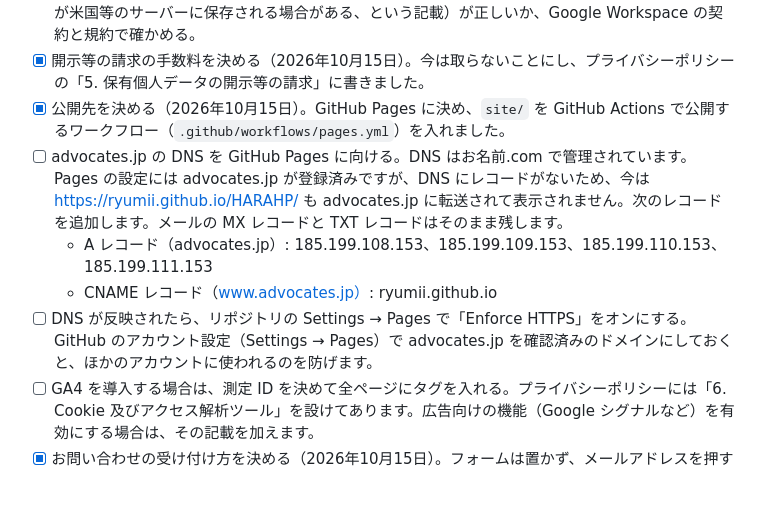
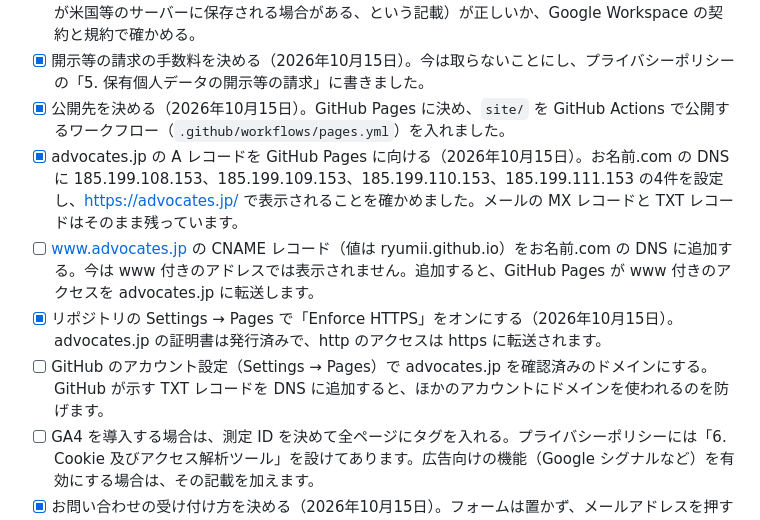
Before and after one commit to Ryumii/HARAHP, a Markdown page: docs/todo.md, the part around the change. GitHub-like rendering; blank space fills up the shorter version.

Commit message:
docs: advocates.jp now served by GitHub Pages over HTTPS
A records for the four Pages IPs are live at お名前.com, the
certificate for advocates.jp is approved and Enforce HTTPS is on.
Left to do: CNAME for www and verifying the domain on the account.

Co-authored-by: Copilot <223556219+Copilot@users.noreply.github.com>

```diff
--- a/docs/todo.md
+++ b/docs/todo.md
@@ -10,10 +10,10 @@ advocates.jp を公開するまでに残っている作業の一覧です。終
 - [ ] プライバシーポリシーの「4. 安全管理措置」にある外的環境の把握（Google Workspace のデータが米国等のサーバーに保存される場合がある、という記載）が正しいか、Google Workspace の契約と規約で確かめる。
 - [x] 開示等の請求の手数料を決める（2026年10月15日）。今は取らないことにし、プライバシーポリシーの「5. 保有個人データの開示等の請求」に書きました。
 - [x] 公開先を決める（2026年10月15日）。GitHub Pages に決め、`site/` を GitHub Actions で公開するワークフロー（`.github/workflows/pages.yml`）を入れました。
-- [ ] advocates.jp の DNS を GitHub Pages に向ける。DNS はお名前.com で管理されています。Pages の設定には advocates.jp が登録済みですが、DNS にレコードがないため、今は https://ryumii.github.io/HARAHP/ も advocates.jp に転送されて表示されません。次のレコードを追加します。メールの MX レコードと TXT レコードはそのまま残します。
-  - A レコード（advocates.jp）: 185.199.108.153、185.199.109.153、185.199.110.153、185.199.111.153
-  - CNAME レコード（www.advocates.jp）: ryumii.github.io
-- [ ] DNS が反映されたら、リポジトリの Settings → Pages で「Enforce HTTPS」をオンにする。GitHub のアカウント設定（Settings → Pages）で advocates.jp を確認済みのドメインにしておくと、ほかのアカウントに使われるのを防げます。
+- [x] advocates.jp の A レコードを GitHub Pages に向ける（2026年10月15日）。お名前.com の DNS に 185.199.108.153、185.199.109.153、185.199.110.153、185.199.111.153 の4件を設定し、https://advocates.jp/ で表示されることを確かめました。メールの MX レコードと TXT レコードはそのまま残っています。
+- [ ] www.advocates.jp の CNAME レコード（値は ryumii.github.io）をお名前.com の DNS に追加する。今は www 付きのアドレスでは表示されません。追加すると、GitHub Pages が www 付きのアクセスを advocates.jp に転送します。
+- [x] リポジトリの Settings → Pages で「Enforce HTTPS」をオンにする（2026年10月15日）。advocates.jp の証明書は発行済みで、http のアクセスは https に転送されます。
+- [ ] GitHub のアカウント設定（Settings → Pages）で advocates.jp を確認済みのドメインにする。GitHub が示す TXT レコードを DNS に追加すると、ほかのアカウントにドメインを使われるのを防げます。
 - [ ] GA4 を導入する場合は、測定 ID を決めて全ページにタグを入れる。プライバシーポリシーには「6. Cookie 及びアクセス解析ツール」を設けてあります。広告向けの機能（Google シグナルなど）を有効にする場合は、その記載を加えます。
 - [x] お問い合わせの受け付け方を決める（2026年10月15日）。フォームは置かず、メールアドレスを押すとメールソフトが開く今の形にしました。どのページのフッターからも、件名と記入項目のひな形を入れたメールが開きます。プライバシーポリシーは今の記載で足ります。
 
```
Also changed, not shown: AGENTS.md (+1 -1 lines).
